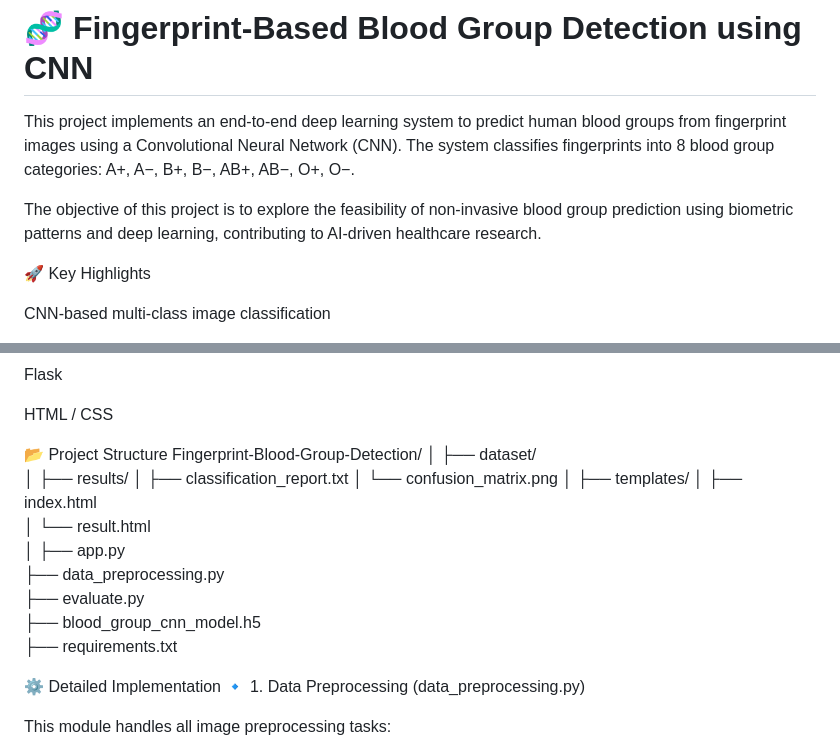
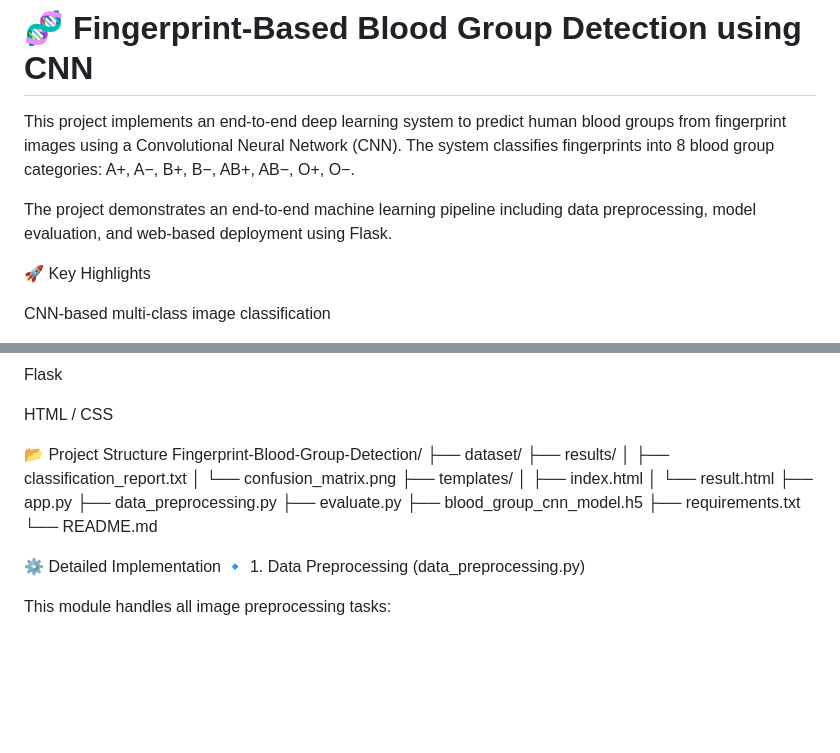
Before and after one commit to sindhura082005/Fingerprint-Blood-Group-Detection, a Markdown page: README.md, 2 parts joined by grey strips. Rendered like a GitHub page; blank space fills up the shorter version.

```diff
--- a/README.md
+++ b/README.md
@@ -3,7 +3,7 @@
 This project implements an end-to-end deep learning system to predict human blood groups from fingerprint images using a Convolutional Neural Network (CNN). The system classifies fingerprints into 8 blood group categories:
 A+, A−, B+, B−, AB+, AB−, O+, O−.
 
-The objective of this project is to explore the feasibility of non-invasive blood group prediction using biometric patterns and deep learning, contributing to AI-driven healthcare research.
+The project demonstrates an end-to-end machine learning pipeline including data preprocessing, model evaluation, and web-based deployment using Flask.
 
 🚀 Key Highlights
 
@@ -31,22 +31,20 @@ HTML / CSS
 
 📂 Project Structure
 Fingerprint-Blood-Group-Detection/
-│
 ├── dataset/
-│
 ├── results/
 │   ├── classification_report.txt
 │   └── confusion_matrix.png
-│
 ├── templates/
 │   ├── index.html
 │   └── result.html
-│
 ├── app.py
 ├── data_preprocessing.py
 ├── evaluate.py
 ├── blood_group_cnn_model.h5
 ├── requirements.txt
+└── README.md
+
 
 ⚙️ Detailed Implementation
 🔹 1. Data Preprocessing (data_preprocessing.py)
```
